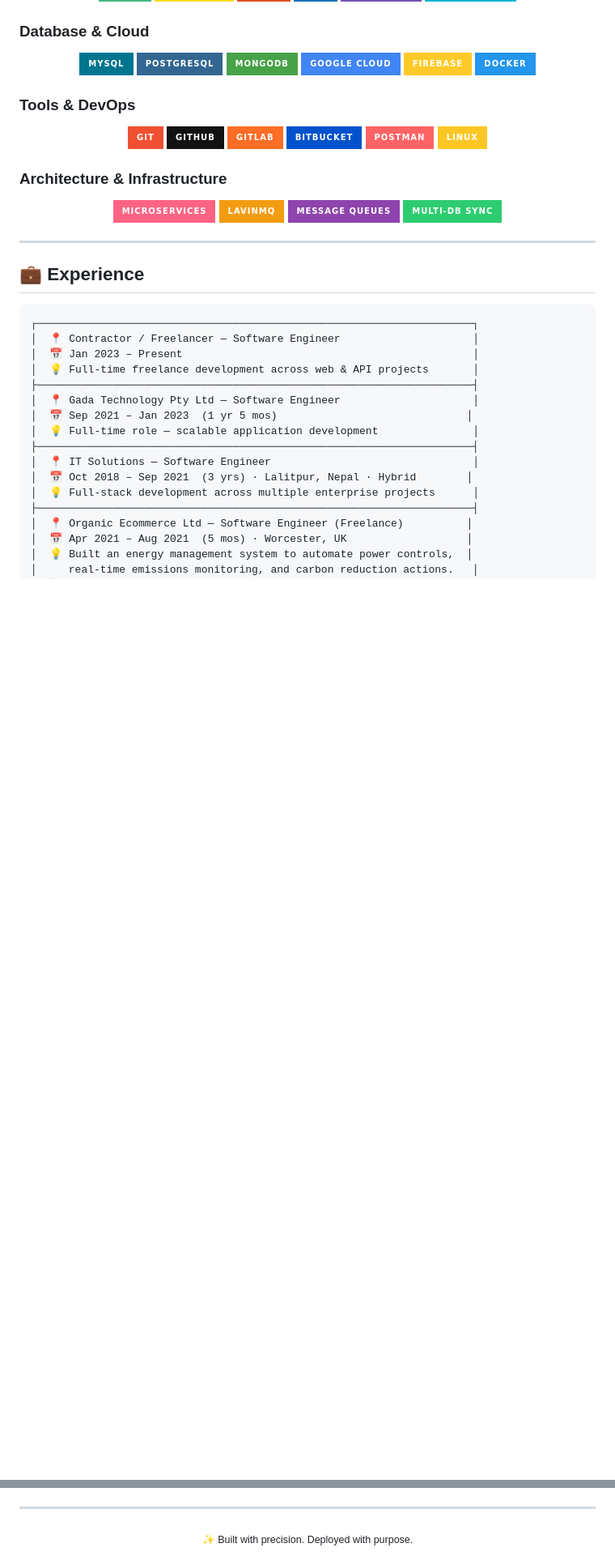
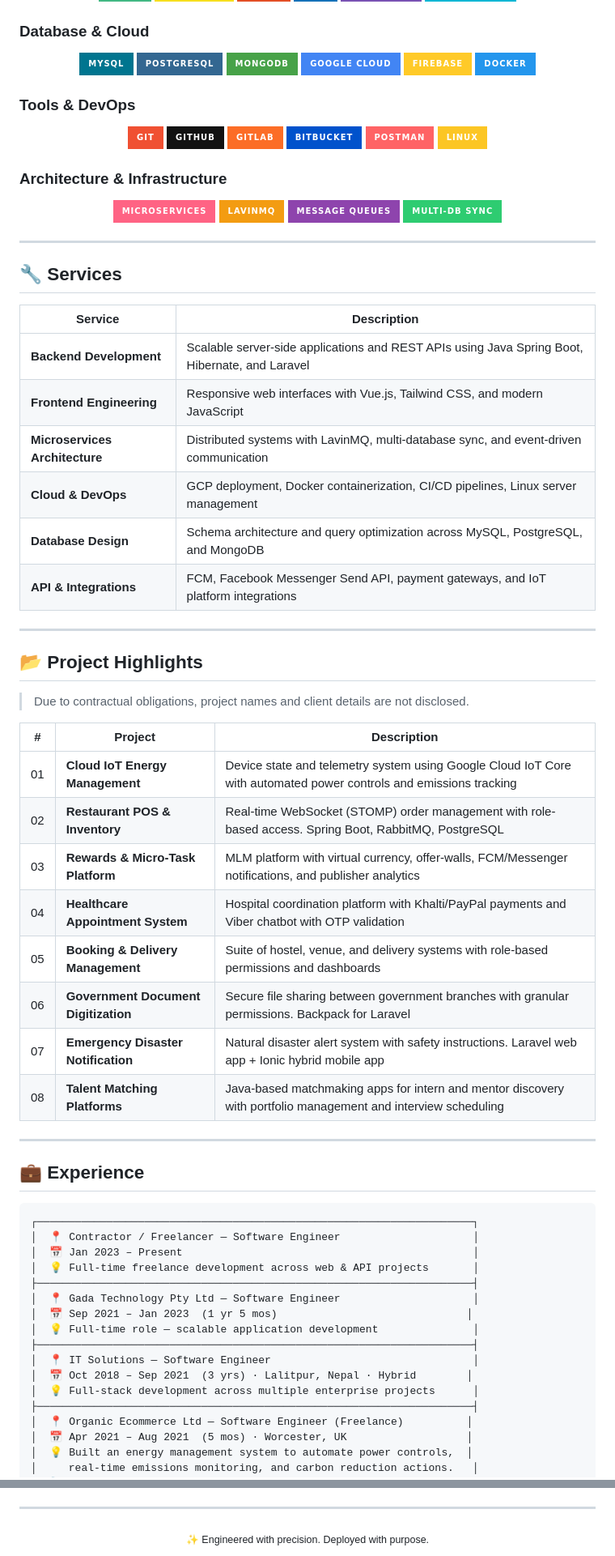
Before and after one commit to Trimikraj/Trimikraj, a Markdown page: README.md, 2 parts joined by grey strips. Shown at 81% size. Rendered like a GitHub page; badges without logos; blank space fills up the shorter version.

Commit message:
update details

````diff
--- a/README.md
+++ b/README.md
@@ -86,6 +87,36 @@ I'm a **self-motivated, passionate, and creative software engineer** focused on
 
 ---
 
+## 🔧 Services
+
+| Service | Description |
+|---------|-------------|
+| **Backend Development** | Scalable server-side applications and REST APIs using Java Spring Boot, Hibernate, and Laravel |
+| **Frontend Engineering** | Responsive web interfaces with Vue.js, Tailwind CSS, and modern JavaScript |
+| **Microservices Architecture** | Distributed systems with LavinMQ, multi-database sync, and event-driven communication |
+| **Cloud & DevOps** | GCP deployment, Docker containerization, CI/CD pipelines, Linux server management |
+| **Database Design** | Schema architecture and query optimization across MySQL, PostgreSQL, and MongoDB |
+| **API & Integrations** | FCM, Facebook Messenger Send API, payment gateways, and IoT platform integrations |
+
+---
+
+## 📂 Project Highlights
+
+> Due to contractual obligations, project names and client details are not disclosed.
+
+| # | Project | Description |
+|---|---------|-------------|
+| 01 | **Cloud IoT Energy Management** | Device state and telemetry system using Google Cloud IoT Core with automated power controls and emissions tracking |
+| 02 | **Restaurant POS & Inventory** | Real-time WebSocket (STOMP) order management with role-based access. Spring Boot, RabbitMQ, PostgreSQL |
+| 03 | **Rewards & Micro-Task Platform** | MLM platform with virtual currency, offer-walls, FCM/Messenger notifications, and publisher analytics |
+| 04 | **Healthcare Appointment System** | Hospital coordination platform with Khalti/PayPal payments and Viber chatbot with OTP validation |
+| 05 | **Booking & Delivery Management** | Suite of hostel, venue, and delivery systems with role-based permissions and dashboards |
+| 06 | **Government Document Digitization** | Secure file sharing between government branches with granular permissions. Backpack for Laravel |
+| 07 | **Emergency Disaster Notification** | Natural disaster alert system with safety instructions. Laravel web app + Ionic hybrid mobile app |
+| 08 | **Talent Matching Platforms** | Java-based matchmaking apps for intern and mentor discovery with portfolio management and interview scheduling |
+
+---
+
 ## 💼 Experience
 ```
 ┌─────────────────────────────────────────────────────────────────────┐
@@ -124,5 +165,5 @@ I'm a **self-motivated, passionate, and creative software engineer** focused on
 ---
 
 <div align="center">
-<sub>✨ Built with precision. Deployed with purpose.</sub>
+<sub>✨ Engineered with precision. Deployed with purpose.</sub>
 </div>
````
Also changed, not shown: other parts of README.md (+12 -1 lines).
